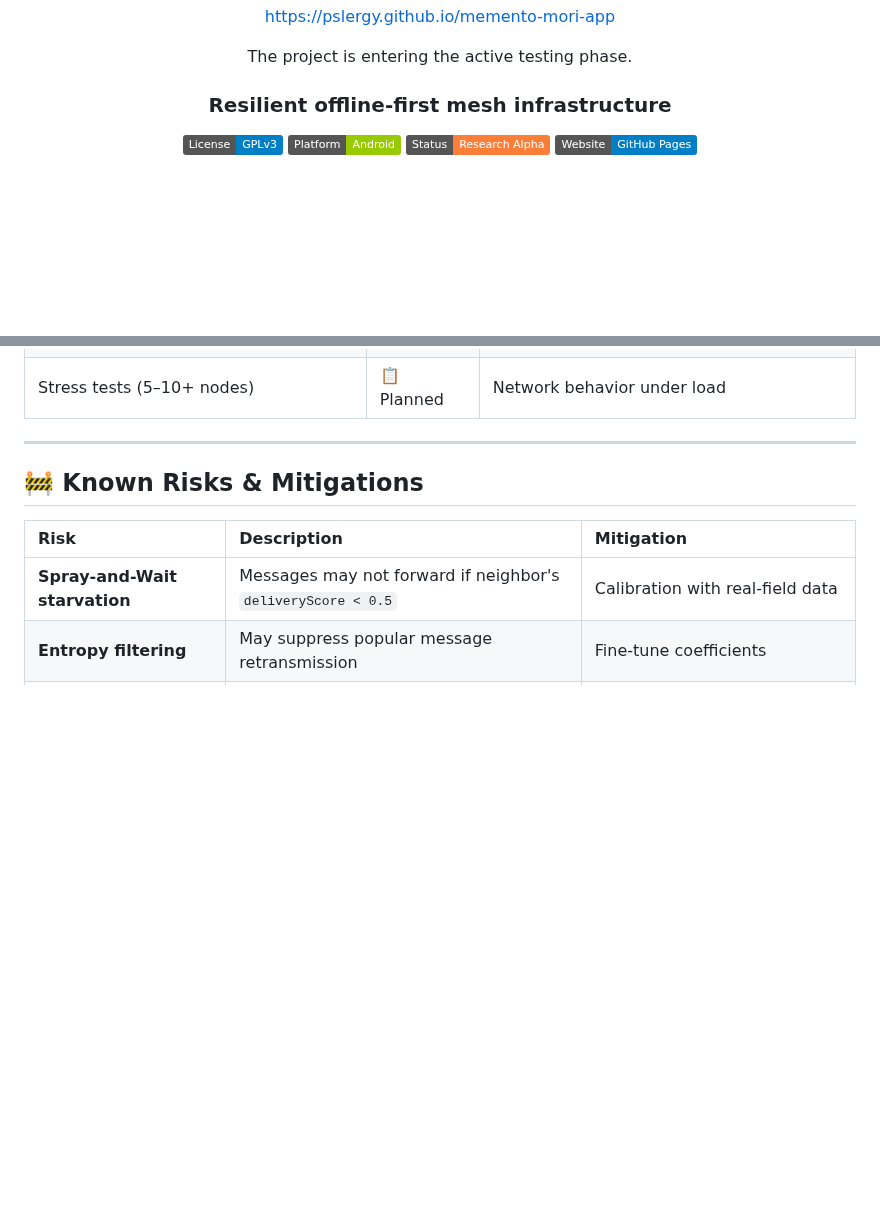
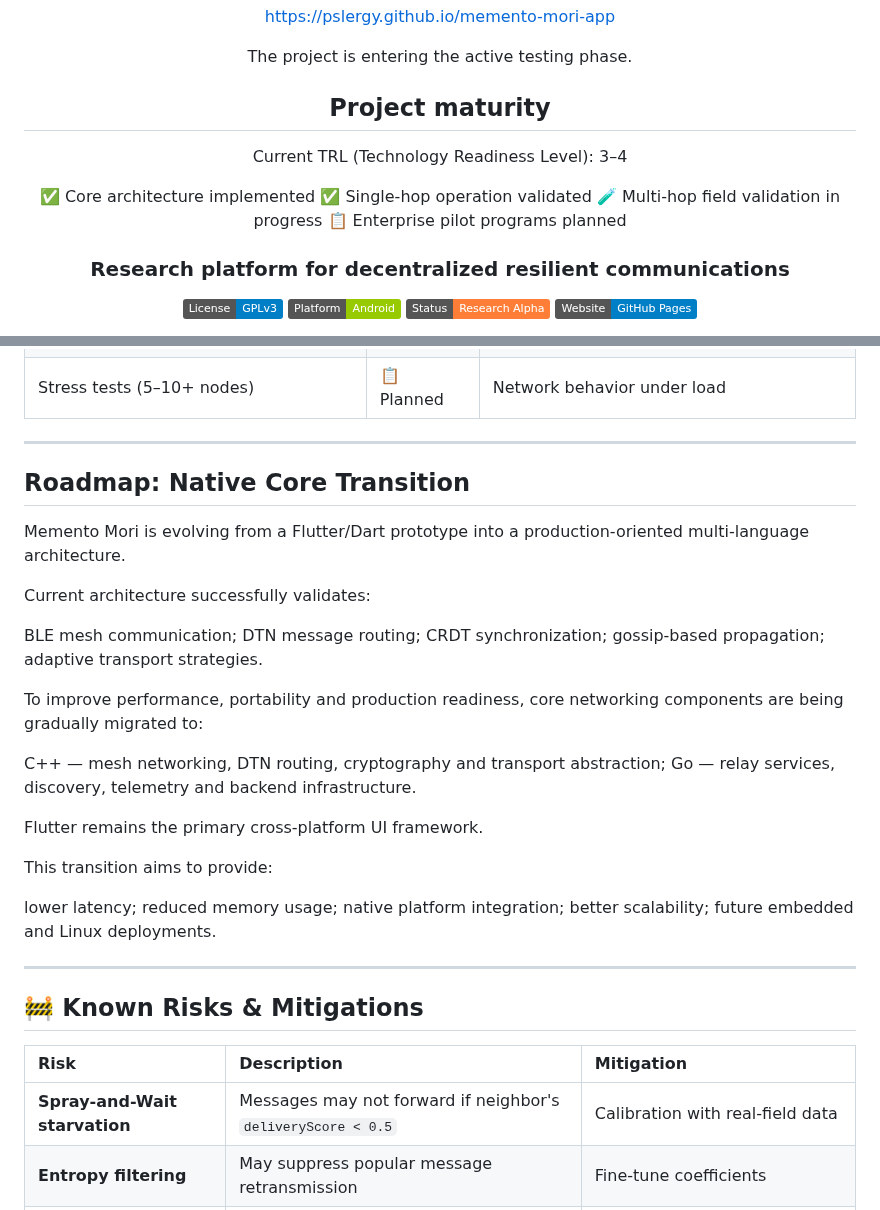
Before and after one commit to pslergy/memento-mori-app, a Markdown page: README.md, 2 parts joined by grey strips. Rendered like a GitHub page; badges without logos; blank space fills up the shorter version.

```diff
--- a/README.md
+++ b/README.md
@@ -5,7 +5,16 @@ https://pslergy.github.io/memento-mori-app
 
 The project is entering the active testing phase.
 
-### Resilient offline-first mesh infrastructure
+## Project maturity
+
+Current TRL (Technology Readiness Level): 3–4
+
+✅ Core architecture implemented
+✅ Single-hop operation validated
+🧪 Multi-hop field validation in progress
+📋 Enterprise pilot programs planned
+
+### Research platform for decentralized resilient communications
 
 [![License: GPL v3](https://img.shields.io/badge/License-GPLv3-blue.svg)](LICENSE)
 [![Platform](https://img.shields.io/badge/Platform-Android-green.svg)](https://flutter.dev)
@@ -120,6 +129,34 @@ Transport diversity, optional **DPI-oriented** channel selection, **hop-count–
 | Stress tests (5–10+ nodes) | 📋 Planned | Network behavior under load |
 
 ---
+## Roadmap: Native Core Transition
+
+Memento Mori is evolving from a Flutter/Dart prototype into a production-oriented multi-language architecture.
+
+Current architecture successfully validates:
+
+BLE mesh communication;
+DTN message routing;
+CRDT synchronization;
+gossip-based propagation;
+adaptive transport strategies.
+
+To improve performance, portability and production readiness, core networking components are being gradually migrated to:
+
+C++ — mesh networking, DTN routing, cryptography and transport abstraction;
+Go — relay services, discovery, telemetry and backend infrastructure.
+
+Flutter remains the primary cross-platform UI framework.
+
+This transition aims to provide:
+
+lower latency;
+reduced memory usage;
+native platform integration;
+better scalability;
+future embedded and Linux deployments.
+
+---
 
 ## 🚧 Known Risks & Mitigations
 
```
